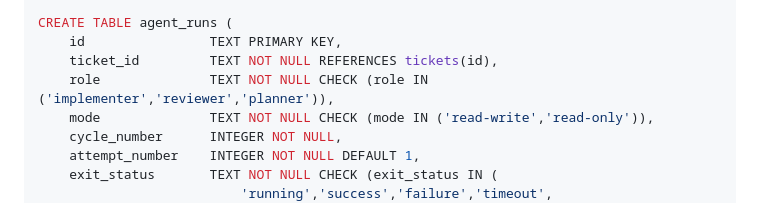
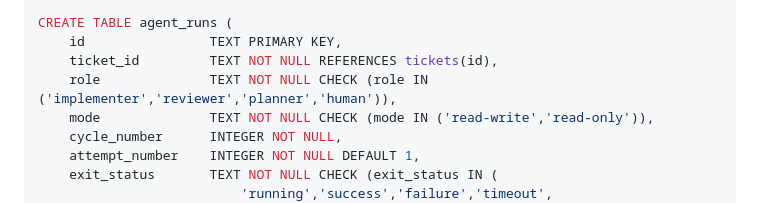
Before and after one commit to developepper/capsaicin, a Markdown page: docs/data-model.md, the part around the change. GitHub-like rendering.

```diff
--- a/docs/data-model.md
+++ b/docs/data-model.md
@@ -74,7 +74,7 @@ CREATE TABLE ticket_dependencies (
 CREATE TABLE agent_runs (
     id                TEXT PRIMARY KEY,
     ticket_id         TEXT NOT NULL REFERENCES tickets(id),
-    role              TEXT NOT NULL CHECK (role IN ('implementer','reviewer','planner')),
+    role              TEXT NOT NULL CHECK (role IN ('implementer','reviewer','planner','human')),
     mode              TEXT NOT NULL CHECK (mode IN ('read-write','read-only')),
     cycle_number      INTEGER NOT NULL,
     attempt_number    INTEGER NOT NULL DEFAULT 1,
```
Also changed, not shown: docs/cli.md (+2 -1 lines), docs/plan.md (+14 -9 lines).
